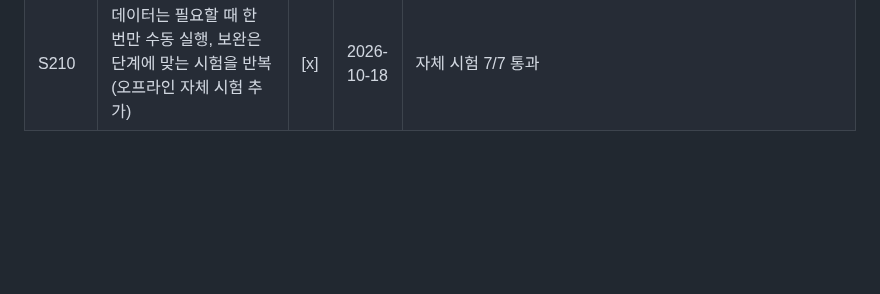
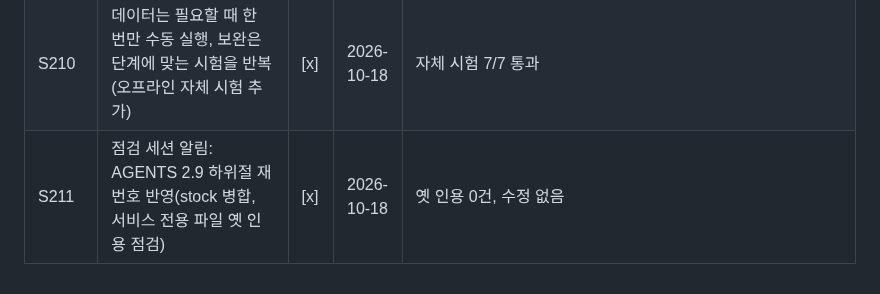
Before and after one commit to tabjun/quantitative_trading, a Markdown page: state.md, the part around the change. GitHub-like rendering; blank space fills up the shorter version.

```diff
--- a/state.md
+++ b/state.md
@@ -50,3 +50,4 @@
 | S208 | 예외 처리 정리(try/except, 덕지덕지 if·과한 코드 금지), 점검 세션 인계: 루트 chat_history 최근 20개 유지 | [x] | 2026-10-18 | 완료. 주기 등록은 연구 끝날 때까지 보류(사용자 결정) |
 | S209 | AI_trading_temporary 폴더 삭제(점검 세션 인계, 사용자 승인) | [x] | 2026-10-18 | git log로 복원 가능 |
 | S210 | 데이터는 필요할 때 한 번만 수동 실행, 보완은 단계에 맞는 시험을 반복(오프라인 자체 시험 추가) | [x] | 2026-10-18 | 자체 시험 7/7 통과 |
+| S211 | 점검 세션 알림: AGENTS 2.9 하위절 재번호 반영(stock 병합, 서비스 전용 파일 옛 인용 점검) | [x] | 2026-10-18 | 옛 인용 0건, 수정 없음 |
```
Also changed, not shown: chat_history.md (+1 -0 lines).
